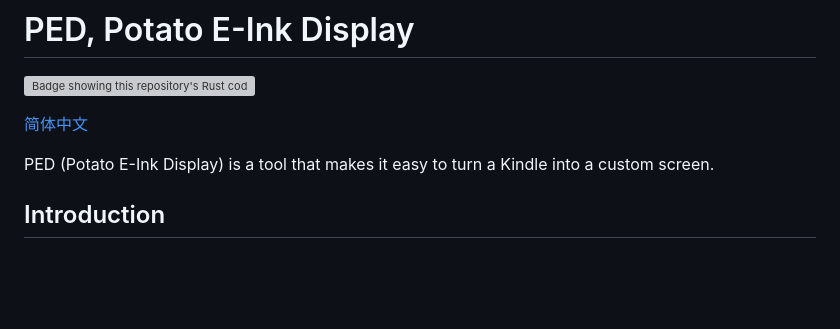
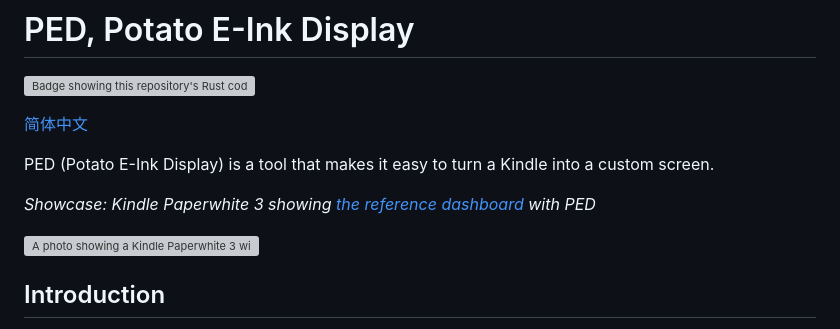
Before and after one commit to einkdisplay/ped, a Markdown page: README.md, the part around the change. Drawn GitHub-style; blank space fills up the shorter version; grey boxes are pictures that could not be loaded.

Commit message:
Enhance README with showcase section
Added a showcase section with a reference dashboard link and an image.

```diff
--- a/README.md
+++ b/README.md
@@ -6,6 +6,10 @@
 
 PED (Potato E-Ink Display) is a tool that makes it easy to turn a Kindle into a
 custom screen.
+
+*Showcase: Kindle Paperwhite 3 showing [the reference dashboard](https://github.com/einkdisplay/dashboard) with PED*
+
+![A photo showing a Kindle Paperwhite 3 with PED running, showing a dashboard page](https://github.com/einkdisplay/dashboard/blob/7f081f6d82c23a52bbd7fff7ea520a6e816a99a5/assets/photo.jpg)
 
 ## Introduction
 
```
